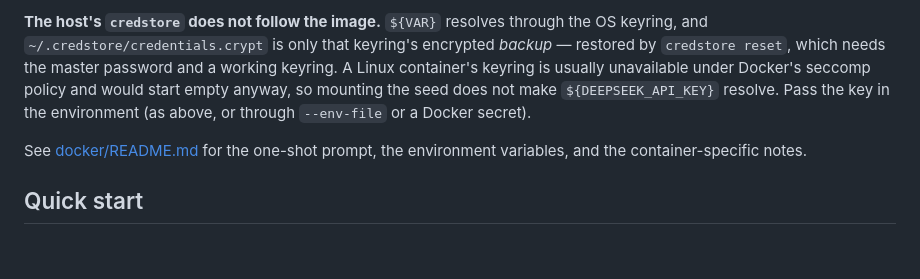
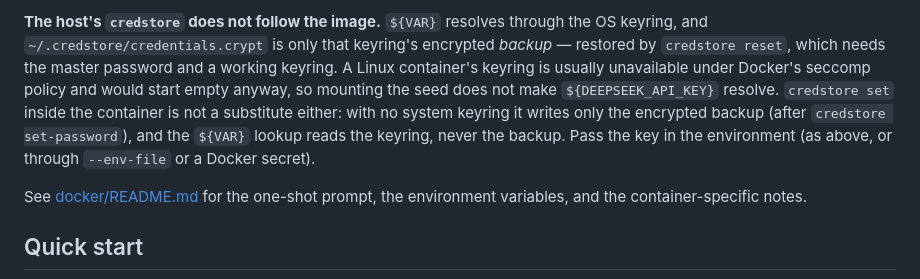
Before and after one commit to juzcn/slife2, a Markdown page: README.md, the part around the change. Drawn GitHub-style; blank space fills up the shorter version.

```diff
--- a/README.md
+++ b/README.md
@@ -250,8 +250,11 @@ the OS keyring, and `~/.credstore/credentials.crypt` is only that keyring's
 encrypted *backup* — restored by `credstore reset`, which needs the master
 password and a working keyring. A Linux container's keyring is usually
 unavailable under Docker's seccomp policy and would start empty anyway, so
-mounting the seed does not make `${DEEPSEEK_API_KEY}` resolve. Pass the key in
-the environment (as above, or through `--env-file` or a Docker secret).
+mounting the seed does not make `${DEEPSEEK_API_KEY}` resolve. `credstore set`
+inside the container is not a substitute either: with no system keyring it writes
+only the encrypted backup (after `credstore set-password`), and the `${VAR}`
+lookup reads the keyring, never the backup. Pass the key in the environment (as
+above, or through `--env-file` or a Docker secret).
 
 See [docker/README.md](docker/README.md) for the one-shot prompt, the
 environment variables, and the container-specific notes.
```
Also changed, not shown: README.zh-CN.md (+5 -2 lines), docker/README.md (+5 -2 lines).
